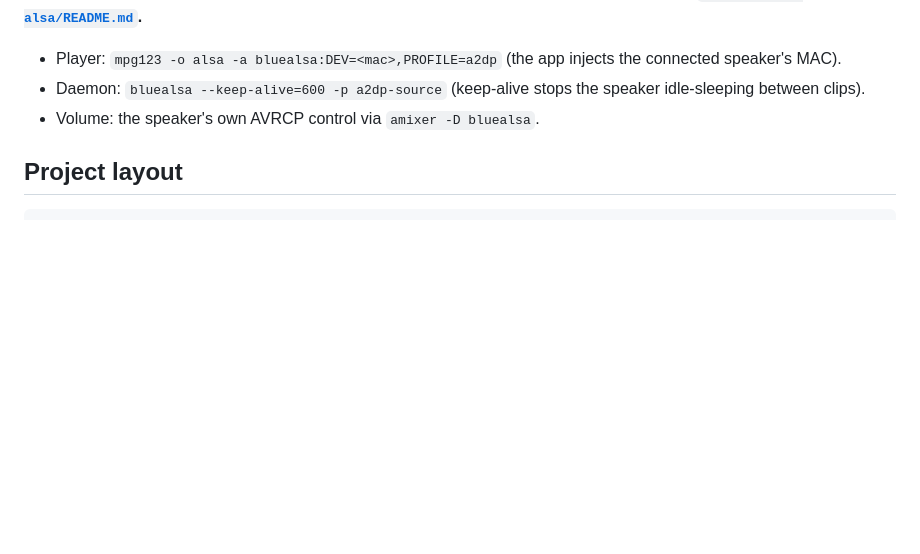
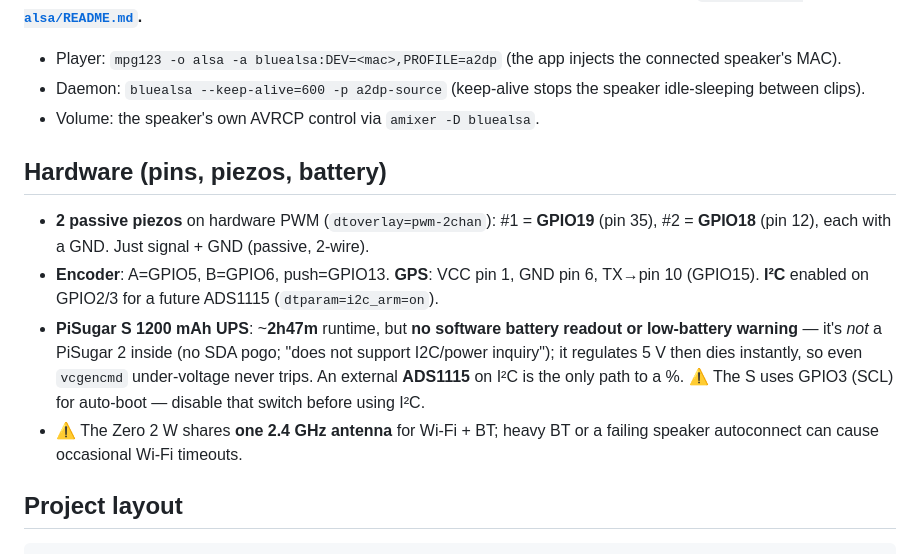
Before and after one commit to jaysettle/PiMemePlayer, a Markdown page: README.md, the part around one of its changes. GitHub-like rendering; blank space fills up the shorter version.

```diff
--- a/README.md
+++ b/README.md
@@ -44,6 +75,20 @@ bluez-alsa removes PipeWire from the BT path entirely. **Full setup + rationale:
 - Daemon: `bluealsa --keep-alive=600 -p a2dp-source` (keep-alive stops the speaker
   idle-sleeping between clips).
 - Volume: the speaker's own AVRCP control via `amixer -D bluealsa`.
+
+## Hardware (pins, piezos, battery)
+
+- **2 passive piezos** on hardware PWM (`dtoverlay=pwm-2chan`): #1 = **GPIO19** (pin 35),
+  #2 = **GPIO18** (pin 12), each with a GND. Just signal + GND (passive, 2-wire).
+- **Encoder**: A=GPIO5, B=GPIO6, push=GPIO13. **GPS**: VCC pin 1, GND pin 6, TX→pin 10
+  (GPIO15). **I²C** enabled on GPIO2/3 for a future ADS1115 (`dtparam=i2c_arm=on`).
+- **PiSugar S 1200 mAh UPS**: ~**2h47m** runtime, but **no software battery readout or
+  low-battery warning** — it's *not* a PiSugar 2 inside (no SDA pogo; "does not support
+  I2C/power inquiry"); it regulates 5 V then dies instantly, so even `vcgencmd`
+  under-voltage never trips. An external **ADS1115** on I²C is the only path to a %.
+  ⚠️ The S uses GPIO3 (SCL) for auto-boot — disable that switch before using I²C.
+- ⚠️ The Zero 2 W shares **one 2.4 GHz antenna** for Wi-Fi + BT; heavy BT or a failing
+  speaker autoconnect can cause occasional Wi-Fi timeouts.
 
 ## Project layout
 
```
Also changed, not shown: other parts of README.md (+54 -23 lines).
